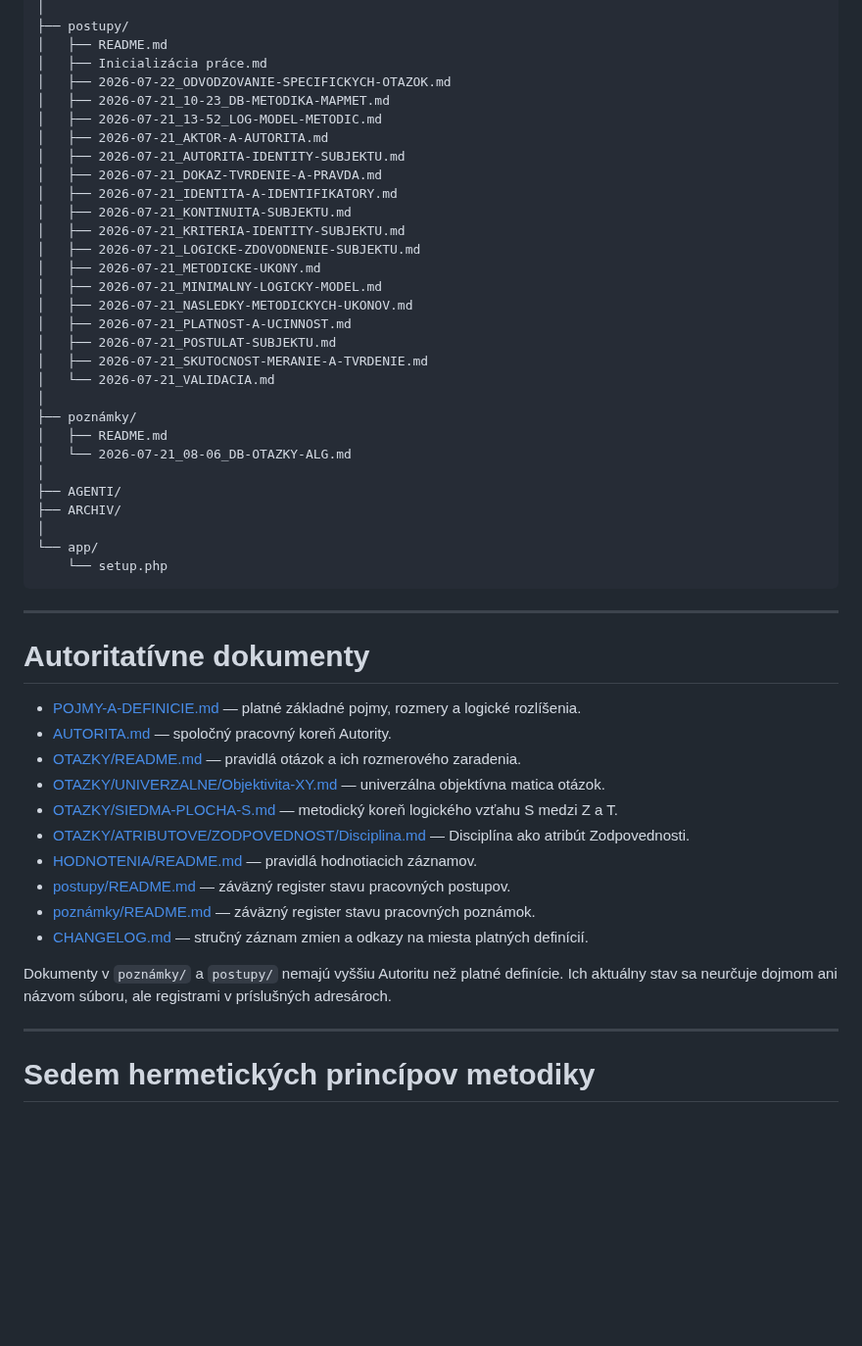
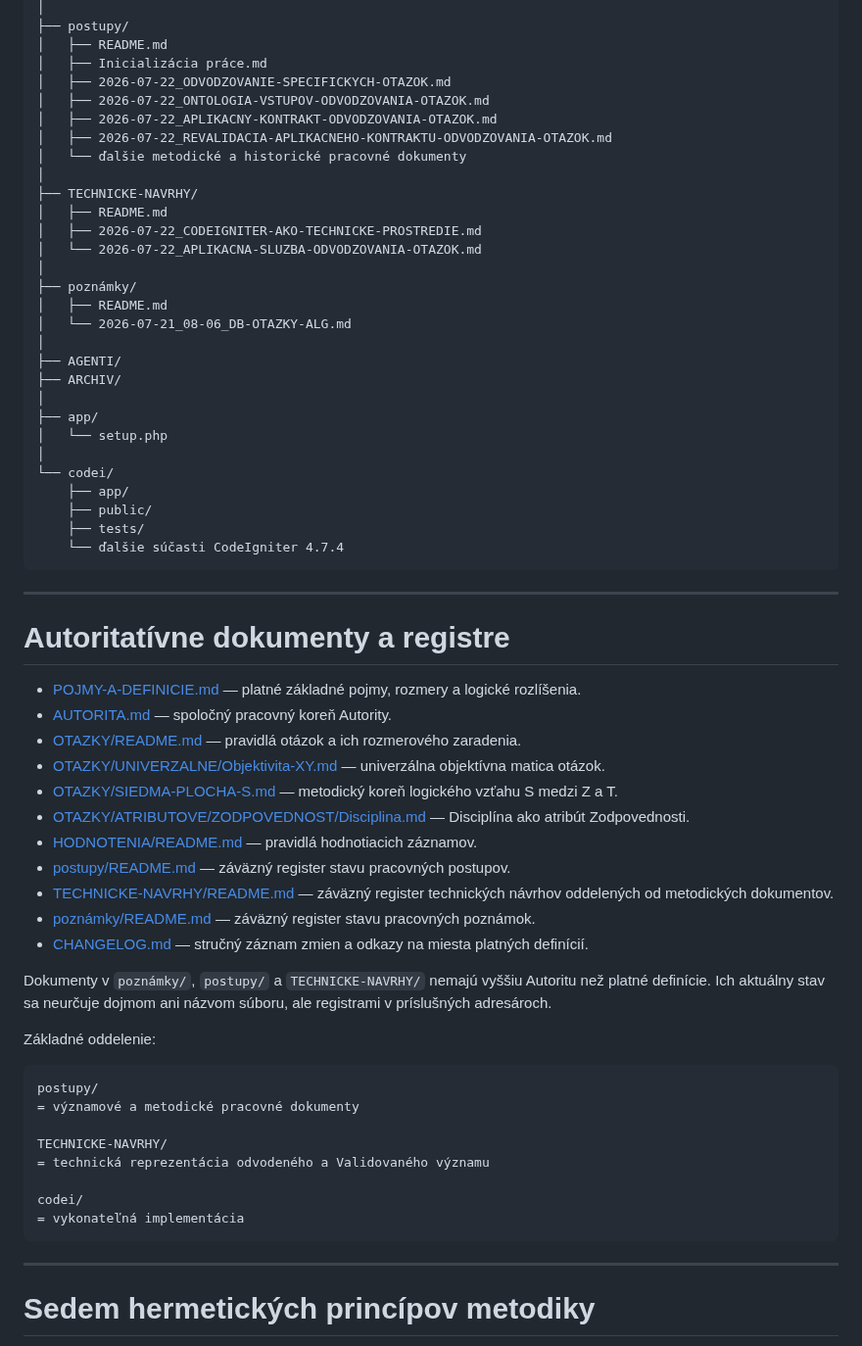
Before and after one commit to slapiar/METODIKA, a Markdown page: README.md, the part around one of its changes. Shown at 98% size. GitHub-like rendering; blank space fills up the shorter version.

````diff
--- a/README.md
+++ b/README.md
@@ -84,22 +84,15 @@ METODIKA/
 │   ├── README.md
 │   ├── Inicializácia práce.md
 │   ├── 2026-07-22_ODVODZOVANIE-SPECIFICKYCH-OTAZOK.md
-│   ├── 2026-07-21_10-23_DB-METODIKA-MAPMET.md
-│   ├── 2026-07-21_13-52_LOG-MODEL-METODIC.md
-│   ├── 2026-07-21_AKTOR-A-AUTORITA.md
-│   ├── 2026-07-21_AUTORITA-IDENTITY-SUBJEKTU.md
-│   ├── 2026-07-21_DOKAZ-TVRDENIE-A-PRAVDA.md
-│   ├── 2026-07-21_IDENTITA-A-IDENTIFIKATORY.md
-│   ├── 2026-07-21_KONTINUITA-SUBJEKTU.md
-│   ├── 2026-07-21_KRITERIA-IDENTITY-SUBJEKTU.md
-│   ├── 2026-07-21_LOGICKE-ZDOVODNENIE-SUBJEKTU.md
-│   ├── 2026-07-21_METODICKE-UKONY.md
-│   ├── 2026-07-21_MINIMALNY-LOGICKY-MODEL.md
-│   ├── 2026-07-21_NASLEDKY-METODICKYCH-UKONOV.md
-│   ├── 2026-07-21_PLATNOST-A-UCINNOST.md
-│   ├── 2026-07-21_POSTULAT-SUBJEKTU.md
-│   ├── 2026-07-21_SKUTOCNOST-MERANIE-A-TVRDENIE.md
-│   └── 2026-07-21_VALIDACIA.md
+│   ├── 2026-07-22_ONTOLOGIA-VSTUPOV-ODVODZOVANIA-OTAZOK.md
+│   ├── 2026-07-22_APLIKACNY-KONTRAKT-ODVODZOVANIA-OTAZOK.md
+│   ├── 2026-07-22_REVALIDACIA-APLIKACNEHO-KONTRAKTU-ODVODZOVANIA-OTAZOK.md
+│   └── ďalšie metodické a historické pracovné dokumenty
+│
+├── TECHNICKE-NAVRHY/
+│   ├── README.md
+│   ├── 2026-07-22_CODEIGNITER-AKO-TECHNICKE-PROSTREDIE.md
+│   └── 2026-07-22_APLIKACNA-SLUZBA-ODVODZOVANIA-OTAZOK.md
 │
 ├── poznámky/
 │   ├── README.md
@@ -108,13 +101,19 @@ METODIKA/
 ├── AGENTI/
 ├── ARCHIV/
 │
-└── app/
-    └── setup.php
+├── app/
+│   └── setup.php
+│
+└── codei/
+    ├── app/
+    ├── public/
+    ├── tests/
+    └── ďalšie súčasti CodeIgniter 4.7.4
 ```
 
 ---
 
-# Autoritatívne dokumenty
+# Autoritatívne dokumenty a registre
 
 - [POJMY-A-DEFINICIE.md](POJMY-A-DEFINICIE.md) — platné základné pojmy, rozmery a logické rozlíšenia.
 - [AUTORITA.md](AUTORITA.md) — spoločný pracovný koreň Autority.
@@ -124,10 +123,24 @@ METODIKA/
 - [OTAZKY/ATRIBUTOVE/ZODPOVEDNOST/Disciplina.md](OTAZKY/ATRIBUTOVE/ZODPOVEDNOST/Disciplina.md) — Disciplína ako atribút Zodpovednosti.
 - [HODNOTENIA/README.md](HODNOTENIA/README.md) — pravidlá hodnotiacich záznamov.
 - [postupy/README.md](postupy/README.md) — záväzný register stavu pracovných postupov.
+- [TECHNICKE-NAVRHY/README.md](TECHNICKE-NAVRHY/README.md) — záväzný register technických návrhov oddelených od metodických dokumentov.
 - [poznámky/README.md](poznámky/README.md) — záväzný register stavu pracovných poznámok.
 - [CHANGELOG.md](CHANGELOG.md) — stručný záznam zmien a odkazy na miesta platných definícií.
 
-Dokumenty v `poznámky/` a `postupy/` nemajú vyššiu Autoritu než platné definície. Ich aktuálny stav sa neurčuje dojmom ani názvom súboru, ale registrami v príslušných adresároch.
+Dokumenty v `poznámky/`, `postupy/` a `TECHNICKE-NAVRHY/` nemajú vyššiu Autoritu než platné definície. Ich aktuálny stav sa neurčuje dojmom ani názvom súboru, ale registrami v príslušných adresároch.
+
+Základné oddelenie:
+
+```text
+postupy/
+= významové a metodické pracovné dokumenty
+
+TECHNICKE-NAVRHY/
+= technická reprezentácia odvodeného a Validovaného významu
+
+codei/
+= vykonateľná implementácia
+```
 
 ---
 
````
Also changed, not shown: other parts of README.md (+0 -72 lines).
